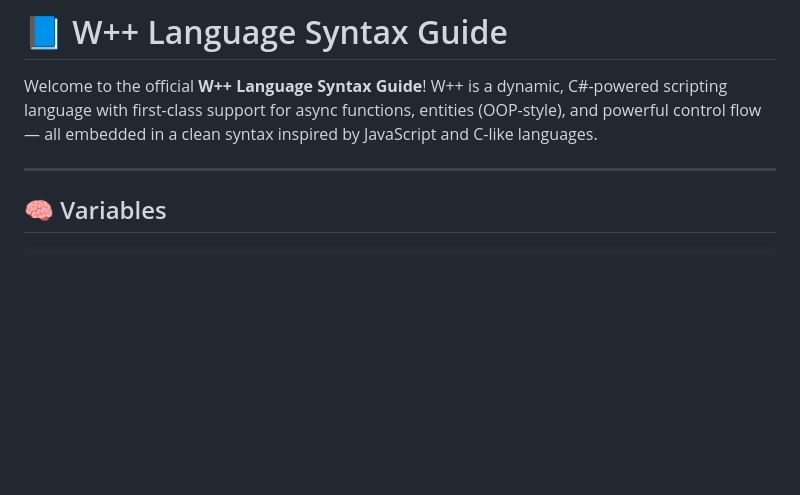
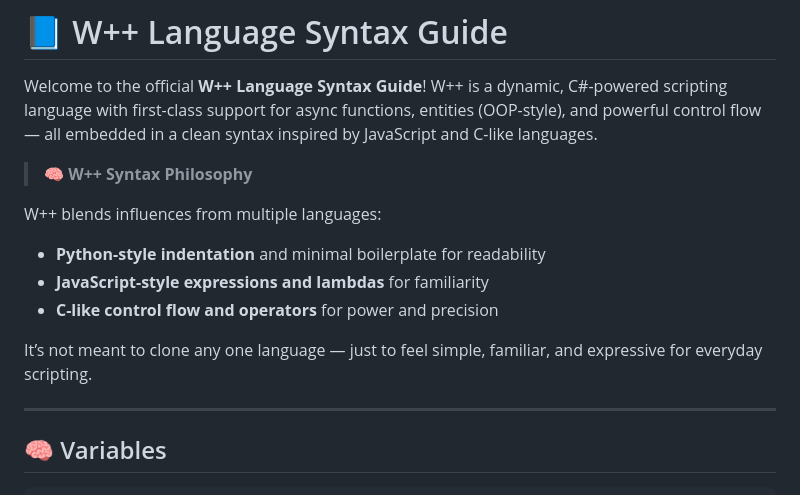
Before and after one commit to sinisterMage/WPlusPlus, a Markdown page: SYNTAX.md, the part around the change. Drawn GitHub-style; blank space fills up the shorter version.

```diff
--- a/SYNTAX.md
+++ b/SYNTAX.md
@@ -1,6 +1,15 @@
 # 📘 W++ Language Syntax Guide
 
 Welcome to the official **W++ Language Syntax Guide**! W++ is a dynamic, C#-powered scripting language with first-class support for async functions, entities (OOP-style), and powerful control flow — all embedded in a clean syntax inspired by JavaScript and C-like languages.
+> 🧠 **W++ Syntax Philosophy**
+
+W++ blends influences from multiple languages:
+
+- **Python-style indentation** and minimal boilerplate for readability
+- **JavaScript-style expressions and lambdas** for familiarity
+- **C-like control flow and operators** for power and precision
+
+It’s not meant to clone any one language — just to feel simple, familiar, and expressive for everyday scripting.
 
 ---
 
```
